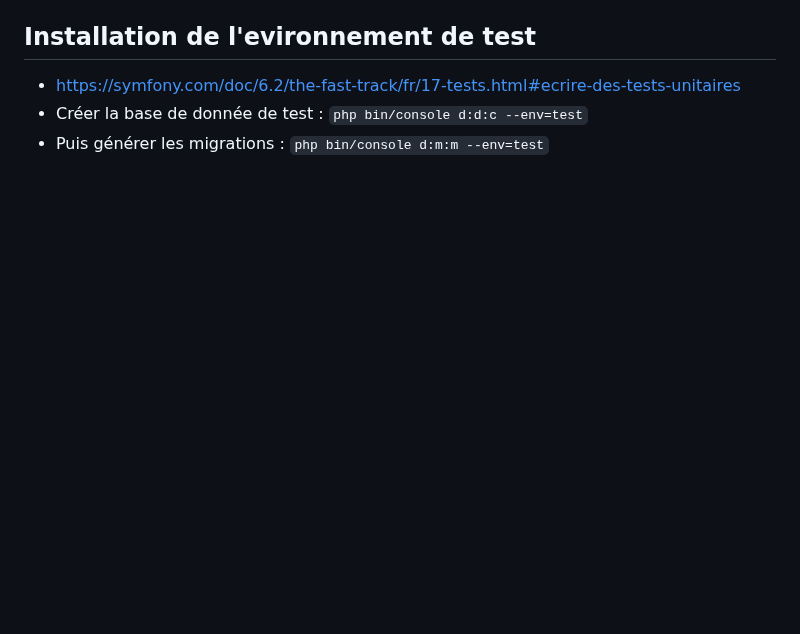
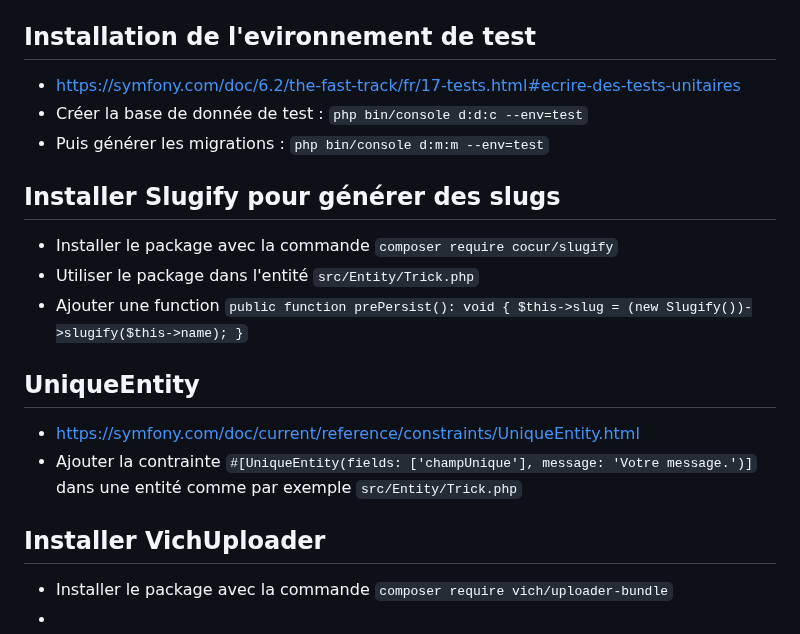
Before and after one commit to TonyWTillet/snow-tricks, a Markdown page: TUTO.md, the part around the change. GitHub-like rendering; blank space fills up the shorter version.

Commit message:
Main : tuto

```diff
--- a/TUTO.md
+++ b/TUTO.md
@@ -54,3 +54,16 @@
 - https://symfony.com/doc/6.2/the-fast-track/fr/17-tests.html#ecrire-des-tests-unitaires
 - Créer la base de donnée de test : `php bin/console d:d:c --env=test`
 - Puis générer les migrations : `php bin/console d:m:m --env=test`
+
+## Installer Slugify pour générer des slugs
+- Installer le package avec la commande `composer require cocur/slugify`
+- Utiliser le package dans l'entité `src/Entity/Trick.php`
+- Ajouter une function `public function prePersist(): void { $this->slug = (new Slugify())->slugify($this->name); }`
+
+## UniqueEntity
+- https://symfony.com/doc/current/reference/constraints/UniqueEntity.html
+- Ajouter la contrainte `#[UniqueEntity(fields: ['champUnique'], message: 'Votre message.')]` dans une entité comme par exemple `src/Entity/Trick.php`
+
+## Installer VichUploader
+- Installer le package avec la commande `composer require vich/uploader-bundle`
+-
```
